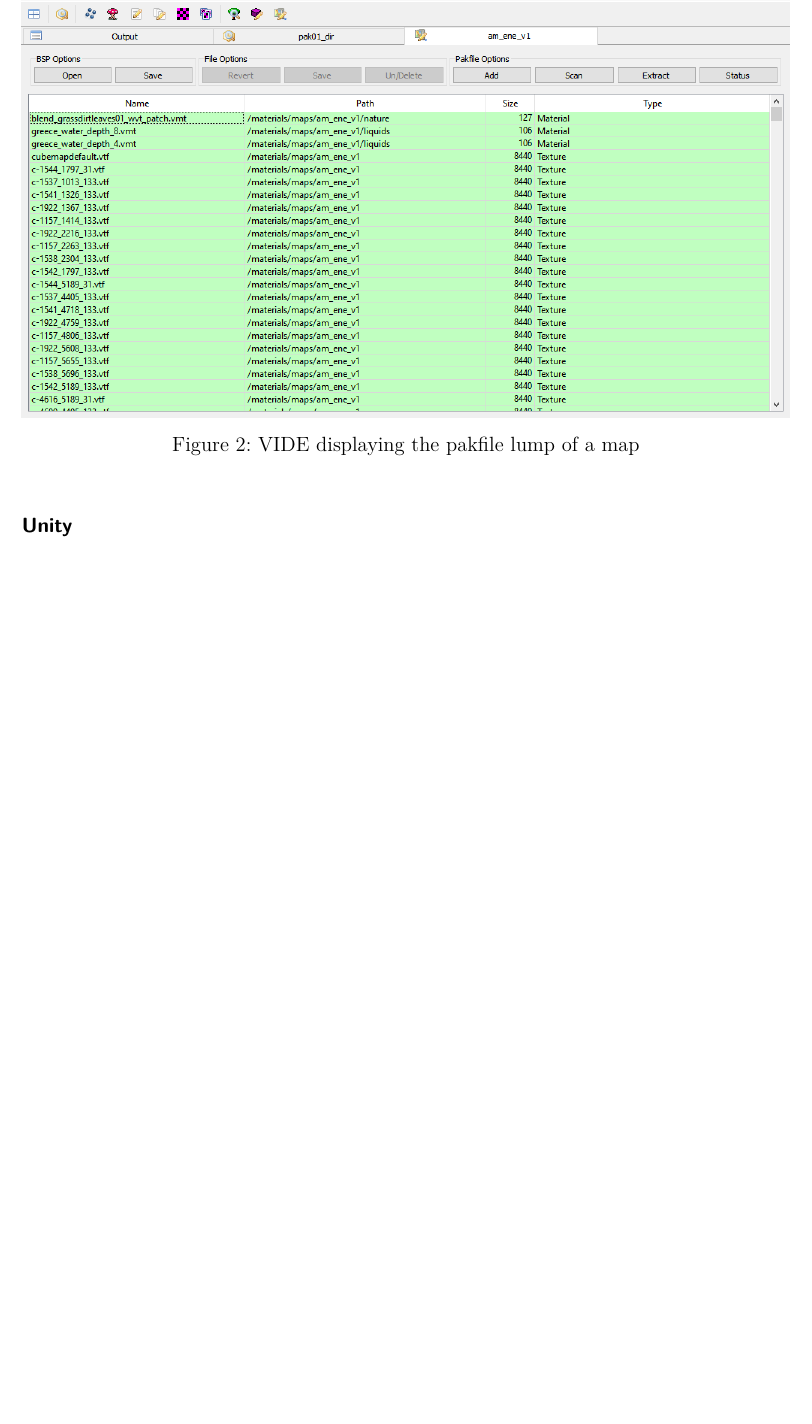
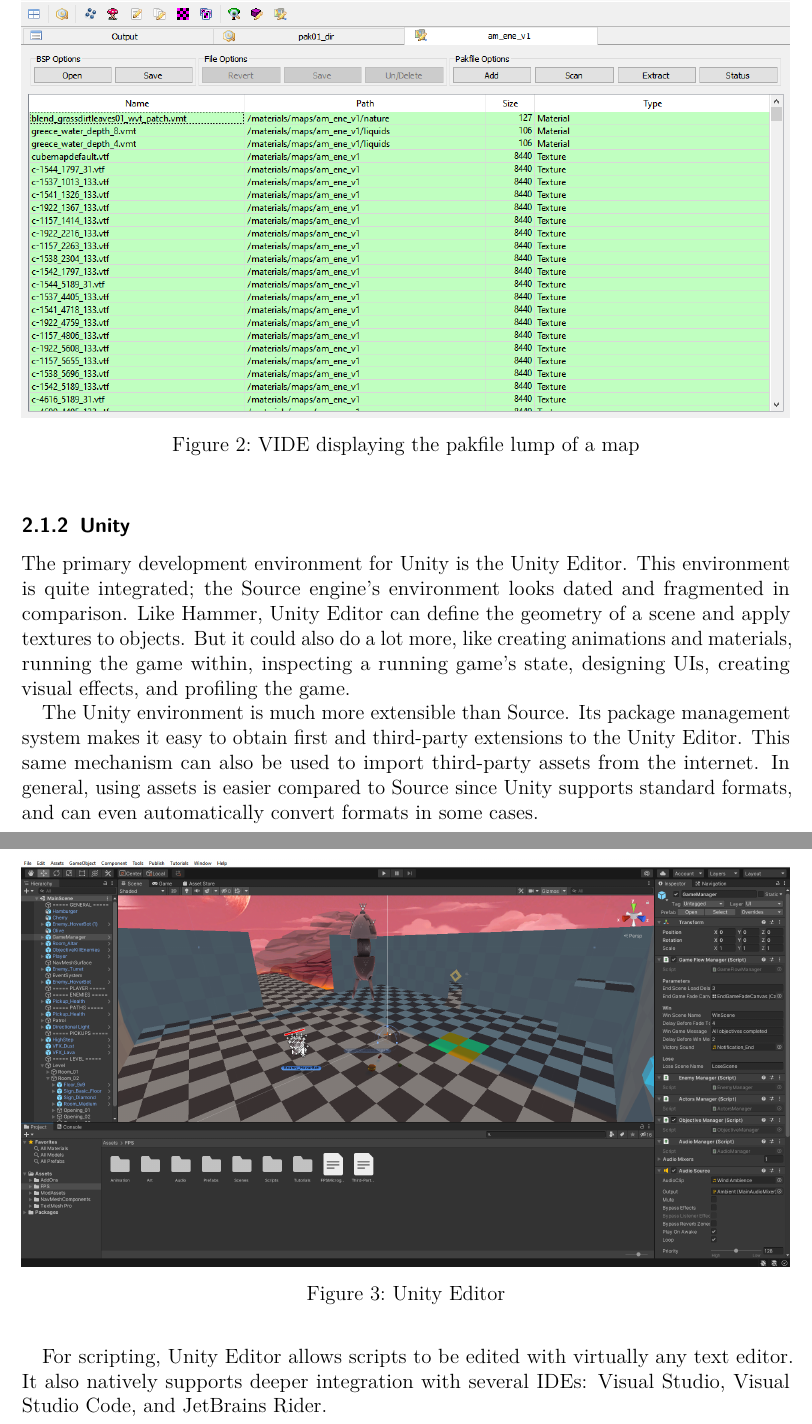
Before and after one commit to MarkKoz/comp-565, a LaTeX document (doc/report.tex): part of page 3 of 3 before the commit and two parts of pages 3 and 4 of 4 after it, the two joined at a grey line, cut so that both start at the same text, the shorter picture padded with empty space. Compiled offline with pdfLaTeX.

Commit message:
Write unity dev env

```diff
--- a/doc/report.tex
+++ b/doc/report.tex
@@ -44,6 +44,17 @@
   \caption{VIDE displaying the pakfile lump of a map}
 \end{figure}
 
-\paragraph{Unity}
+\subsubsection{Unity}
+The primary development environment for Unity is the Unity Editor. This environment is quite integrated; the Source engine's environment looks dated and fragmented in comparison. Like Hammer, Unity Editor can define the geometry of a scene and apply textures to objects. But it could also do a lot more, like creating animations and materials, running the game within, inspecting a running game's state, designing UIs, creating visual effects, and profiling the game.
+
+\begin{figure}[!htp]
+  \centering
+  \includegraphics[width=\linewidth]{images/unity_editor.png}
+  \caption{Unity Editor}
+\end{figure}
+
+The Unity environment is much more extensible than Source. Its package management system makes it easy to obtain first and third-party extensions to the Unity Editor. This same mechanism can also be used to import third-party assets from the internet. In general, using assets is easier compared to Source since Unity supports standard formats, and can even automatically convert formats in some cases.
+
+For scripting, Unity Editor allows scripts to be edited with virtually any text editor. It also natively supports deeper integration with several IDEs: Visual Studio, Visual Studio Code, and JetBrains Rider.
 
 \end{document}
```
Also changed, not shown: doc/images/unity_editor.png (added).
